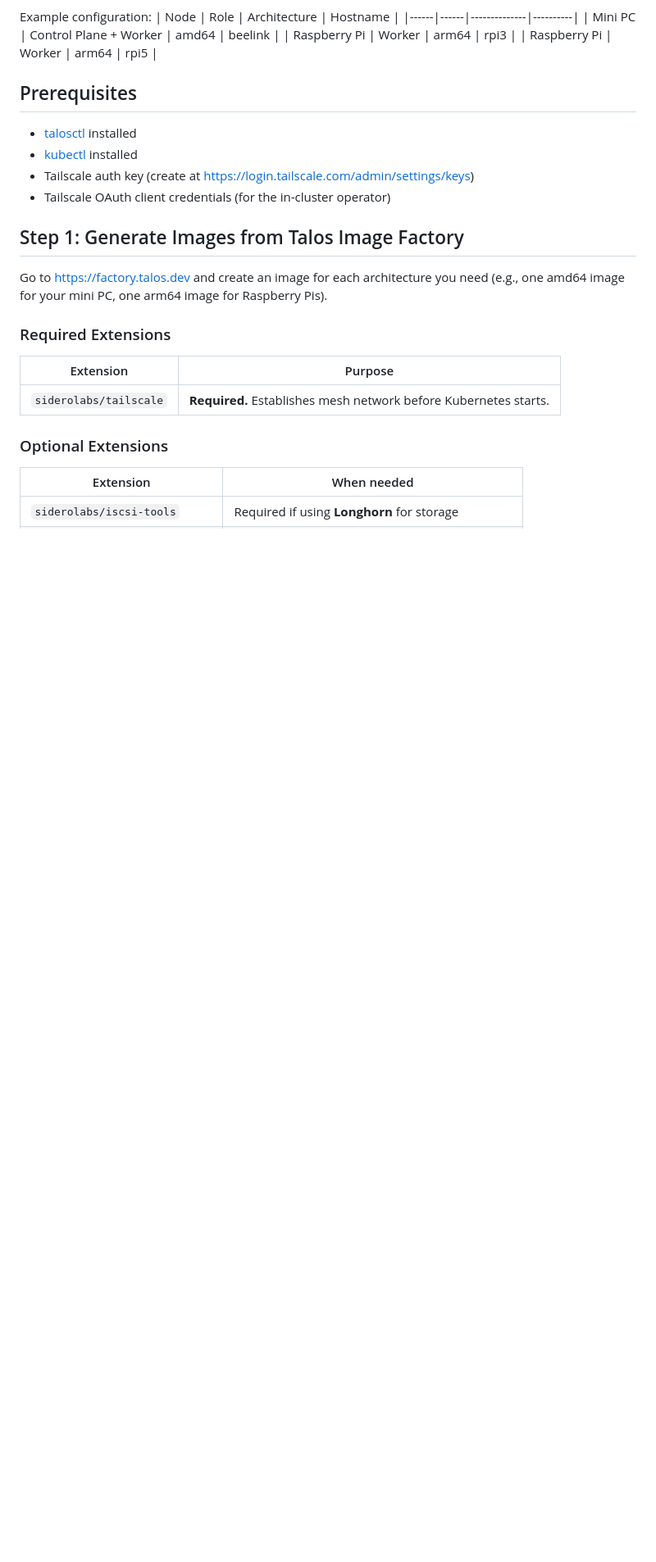
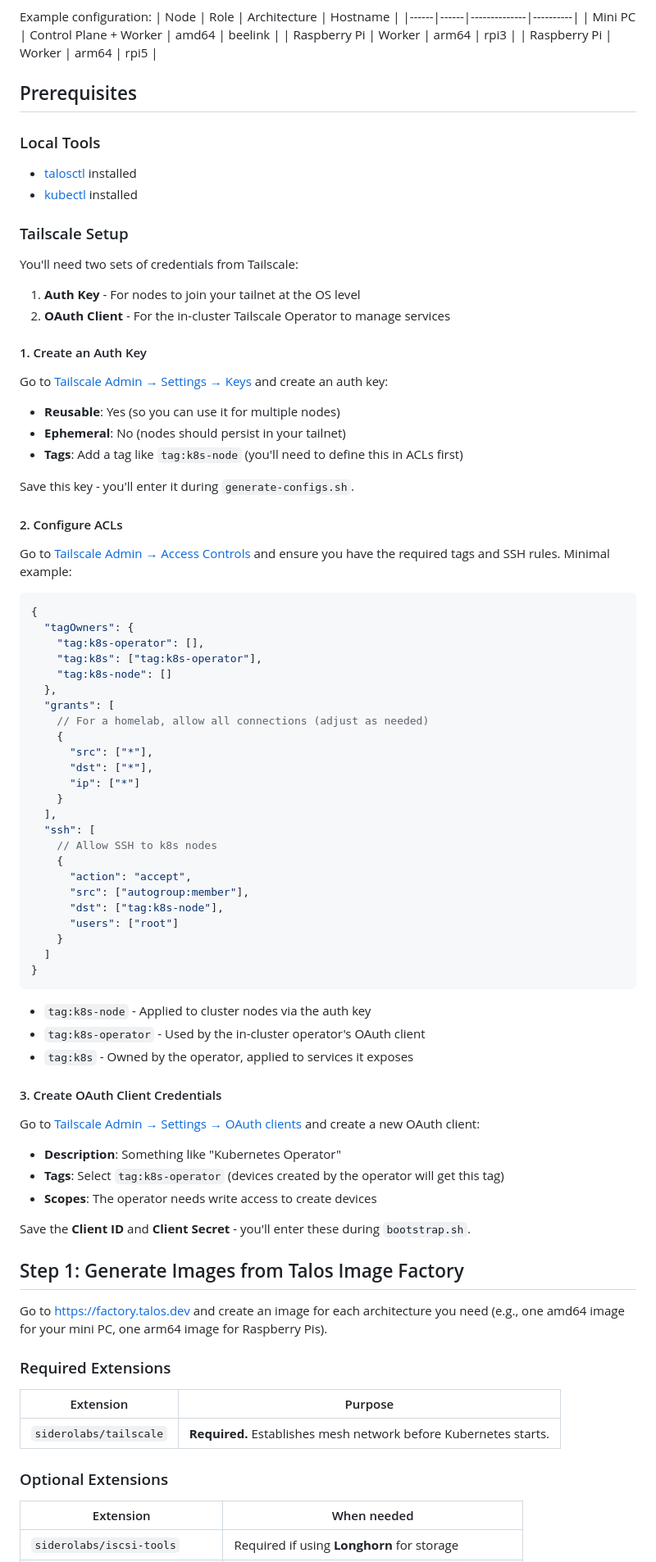
Before and after one commit to bafulton/homelab, a Markdown page: talos/README.md, the part around the change. Shown at 82% size. Rendered like a GitHub page; blank space fills up the shorter version.

Commit message:
Expand Tailscale setup instructions in README
Added detailed steps for obtaining Tailscale auth keys, configuring ACLs, and creating OAuth client credentials. This provides clearer guidance for users setting up Tailscale integration with Talos.

````diff
--- a/talos/README.md
+++ b/talos/README.md
@@ -19,10 +19,72 @@ Example configuration:
 
 ## Prerequisites
 
+### Local Tools
+
 - [talosctl](https://www.talos.dev/latest/introduction/getting-started/#talosctl) installed
 - [kubectl](https://kubernetes.io/docs/tasks/tools/) installed
-- Tailscale auth key (create at https://login.tailscale.com/admin/settings/keys)
-- Tailscale OAuth client credentials (for the in-cluster operator)
+
+### Tailscale Setup
+
+You'll need two sets of credentials from Tailscale:
+
+1. **Auth Key** - For nodes to join your tailnet at the OS level
+2. **OAuth Client** - For the in-cluster Tailscale Operator to manage services
+
+#### 1. Create an Auth Key
+
+Go to [Tailscale Admin → Settings → Keys](https://login.tailscale.com/admin/settings/keys) and create an auth key:
+
+- **Reusable**: Yes (so you can use it for multiple nodes)
+- **Ephemeral**: No (nodes should persist in your tailnet)
+- **Tags**: Add a tag like `tag:k8s-node` (you'll need to define this in ACLs first)
+
+Save this key - you'll enter it during `generate-configs.sh`.
+
+#### 2. Configure ACLs
+
+Go to [Tailscale Admin → Access Controls](https://login.tailscale.com/admin/acls/file) and ensure you have the required tags and SSH rules. Minimal example:
+
+```jsonc
+{
+  "tagOwners": {
+    "tag:k8s-operator": [],
+    "tag:k8s": ["tag:k8s-operator"],
+    "tag:k8s-node": []
+  },
+  "grants": [
+    // For a homelab, allow all connections (adjust as needed)
+    {
+      "src": ["*"],
+      "dst": ["*"],
+      "ip": ["*"]
+    }
+  ],
+  "ssh": [
+    // Allow SSH to k8s nodes
+    {
+      "action": "accept",
+      "src": ["autogroup:member"],
+      "dst": ["tag:k8s-node"],
+      "users": ["root"]
+    }
+  ]
+}
+```
+
+- `tag:k8s-node` - Applied to cluster nodes via the auth key
+- `tag:k8s-operator` - Used by the in-cluster operator's OAuth client
+- `tag:k8s` - Owned by the operator, applied to services it exposes
+
+#### 3. Create OAuth Client Credentials
+
+Go to [Tailscale Admin → Settings → OAuth clients](https://login.tailscale.com/admin/settings/oauth) and create a new OAuth client:
+
+- **Description**: Something like "Kubernetes Operator"
+- **Tags**: Select `tag:k8s-operator` (devices created by the operator will get this tag)
+- **Scopes**: The operator needs write access to create devices
+
+Save the **Client ID** and **Client Secret** - you'll enter these during `bootstrap.sh`.
 
 ## Step 1: Generate Images from Talos Image Factory
 
````
